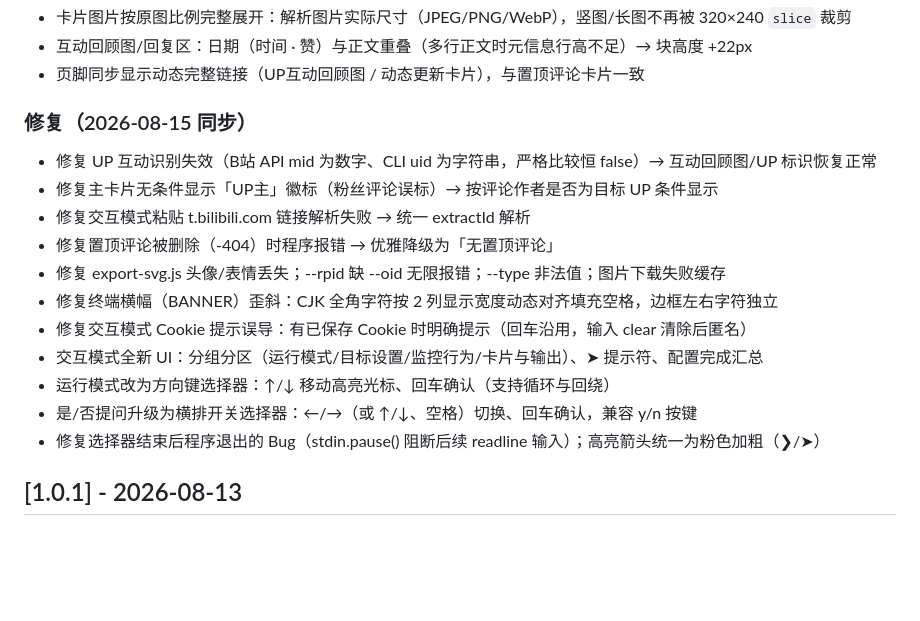
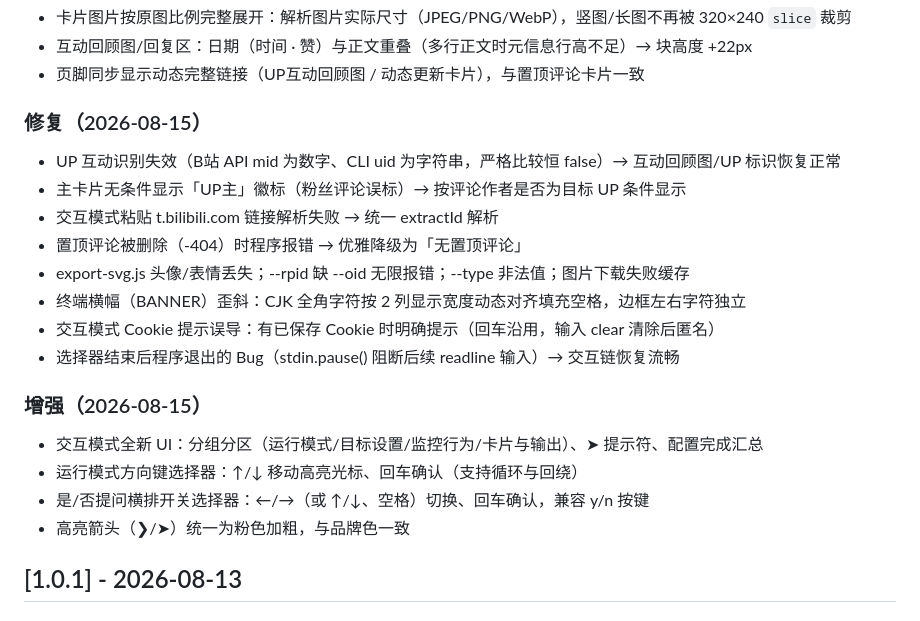
Before and after one commit to huntina6/ttkj, a Markdown page: CHANGELOG.md, the part around the change. Rendered like a GitHub page; blank space fills up the shorter version.

Commit message:
docs: CHANGELOG 8-15 记录按 修复/增强 分类重构

```diff
--- a/CHANGELOG.md
+++ b/CHANGELOG.md
@@ -16,18 +16,21 @@
 - 卡片图片按原图比例完整展开：解析图片实际尺寸（JPEG/PNG/WebP），竖图/长图不再被 320×240 `slice` 裁剪
 - 互动回顾图/回复区：日期（时间 · 赞）与正文重叠（多行正文时元信息行高不足）→ 块高度 +22px
 - 页脚同步显示动态完整链接（UP互动回顾图 / 动态更新卡片），与置顶评论卡片一致
-### 修复（2026-08-15 同步）
-- 修复 UP 互动识别失效（B站 API mid 为数字、CLI uid 为字符串，严格比较恒 false）→ 互动回顾图/UP 标识恢复正常
-- 修复主卡片无条件显示「UP主」徽标（粉丝评论误标）→ 按评论作者是否为目标 UP 条件显示
-- 修复交互模式粘贴 t.bilibili.com 链接解析失败 → 统一 extractId 解析
-- 修复置顶评论被删除（-404）时程序报错 → 优雅降级为「无置顶评论」
-- 修复 export-svg.js 头像/表情丢失；--rpid 缺 --oid 无限报错；--type 非法值；图片下载失败缓存
-- 修复终端横幅（BANNER）歪斜：CJK 全角字符按 2 列显示宽度动态对齐填充空格，边框左右字符独立
-- 修复交互模式 Cookie 提示误导：有已保存 Cookie 时明确提示（回车沿用，输入 clear 清除后匿名）
+### 修复（2026-08-15）
+- UP 互动识别失效（B站 API mid 为数字、CLI uid 为字符串，严格比较恒 false）→ 互动回顾图/UP 标识恢复正常
+- 主卡片无条件显示「UP主」徽标（粉丝评论误标）→ 按评论作者是否为目标 UP 条件显示
+- 交互模式粘贴 t.bilibili.com 链接解析失败 → 统一 extractId 解析
+- 置顶评论被删除（-404）时程序报错 → 优雅降级为「无置顶评论」
+- export-svg.js 头像/表情丢失；--rpid 缺 --oid 无限报错；--type 非法值；图片下载失败缓存
+- 终端横幅（BANNER）歪斜：CJK 全角字符按 2 列显示宽度动态对齐填充空格，边框左右字符独立
+- 交互模式 Cookie 提示误导：有已保存 Cookie 时明确提示（回车沿用，输入 clear 清除后匿名）
+- 选择器结束后程序退出的 Bug（stdin.pause() 阻断后续 readline 输入）→ 交互链恢复流畅
+
+### 增强（2026-08-15）
 - 交互模式全新 UI：分组分区（运行模式/目标设置/监控行为/卡片与输出）、➤ 提示符、配置完成汇总
-- 运行模式改为方向键选择器：↑/↓ 移动高亮光标、回车确认（支持循环与回绕）
-- 是/否提问升级为横排开关选择器：←/→（或 ↑/↓、空格）切换、回车确认，兼容 y/n 按键
-- 修复选择器结束后程序退出的 Bug（stdin.pause() 阻断后续 readline 输入）；高亮箭头统一为粉色加粗（❯/➤）
+- 运行模式方向键选择器：↑/↓ 移动高亮光标、回车确认（支持循环与回绕）
+- 是/否提问横排开关选择器：←/→（或 ↑/↓、空格）切换、回车确认，兼容 y/n 按键
+- 高亮箭头（❯/➤）统一为粉色加粗，与品牌色一致
 
 ## [1.0.1] - 2026-08-13
 
```
